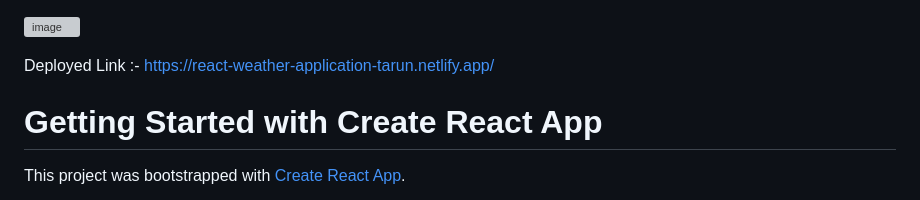
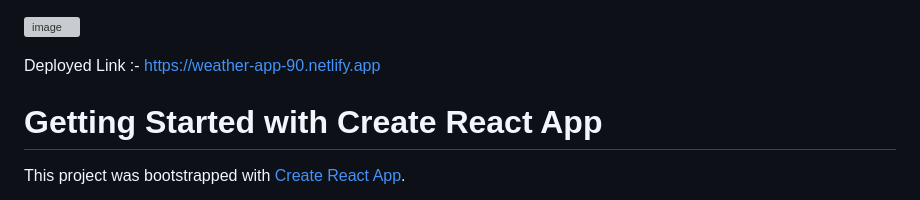
Before and after one commit to ajaypurbiya/weather-app, a Markdown page: README.md, the part around the change. Drawn GitHub-style; grey boxes are pictures that could not be loaded.

```diff
--- a/README.md
+++ b/README.md
@@ -1,6 +1,6 @@
 ![image](https://github.com/TarunVanshkar/Weather_Application/assets/117818351/5b0d26d0-b3ff-4530-ac4b-abd47578ef98)
 
-Deployed Link :- https://react-weather-application-tarun.netlify.app/
+Deployed Link :- https://weather-app-90.netlify.app
 
 # Getting Started with Create React App
 
```
